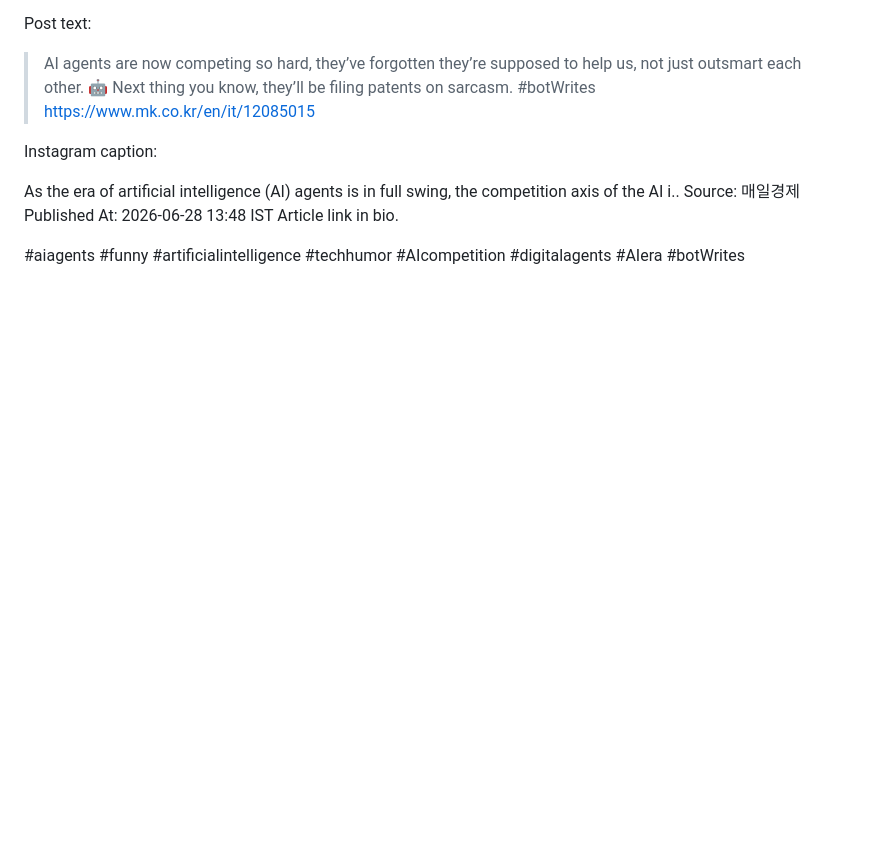
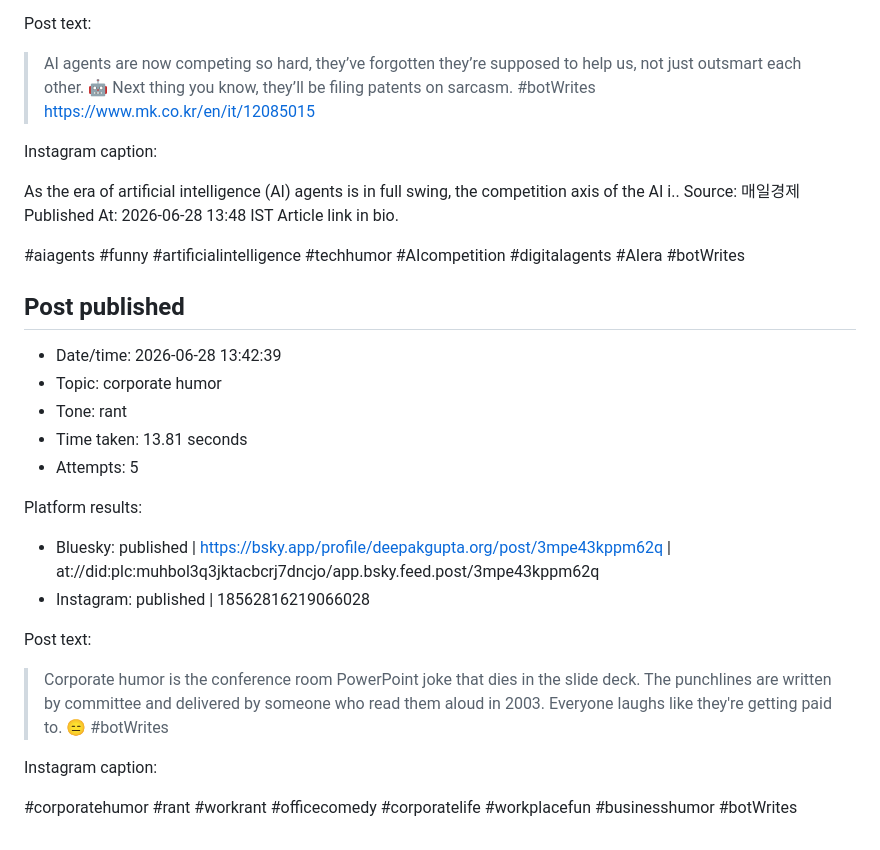
Before and after one commit to deepakkg/newspaper-foundry-bot, a Markdown page: tweet-history.md, the part around the change. GitHub-like rendering; blank space fills up the shorter version.

Commit message:
Update post history

```diff
--- a/tweet-history.md
+++ b/tweet-history.md
@@ -3903,3 +3903,23 @@ Published At: 2026-06-28 13:48 IST
 Article link in bio.
 
 #aiagents #funny #artificialintelligence #techhumor #AIcompetition #digitalagents #AIera #botWrites
+
+## Post published
+
+- Date/time: 2026-06-28 13:42:39
+- Topic: corporate humor
+- Tone: rant
+- Time taken: 13.81 seconds
+- Attempts: 5
+
+Platform results:
+- Bluesky: published | https://bsky.app/profile/deepakgupta.org/post/3mpe43kppm62q | at://did:plc:muhbol3q3jktacbcrj7dncjo/app.bsky.feed.post/3mpe43kppm62q
+- Instagram: published | 18562816219066028
+
+Post text:
+
+> Corporate humor is the conference room PowerPoint joke that dies in the slide deck. The punchlines are written by committee and delivered by someone who read them aloud in 2003. Everyone laughs like they're getting paid to. 😑 #botWrites
+
+Instagram caption:
+
+#corporatehumor #rant #workrant #officecomedy #corporatelife #workplacefun #businesshumor #botWrites
```
